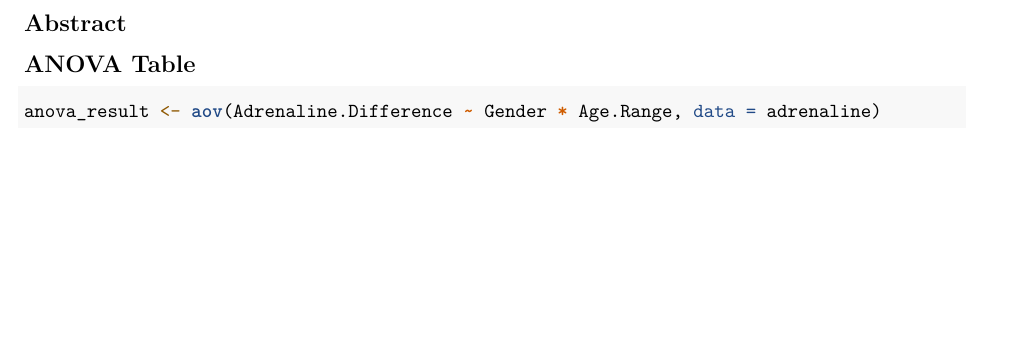
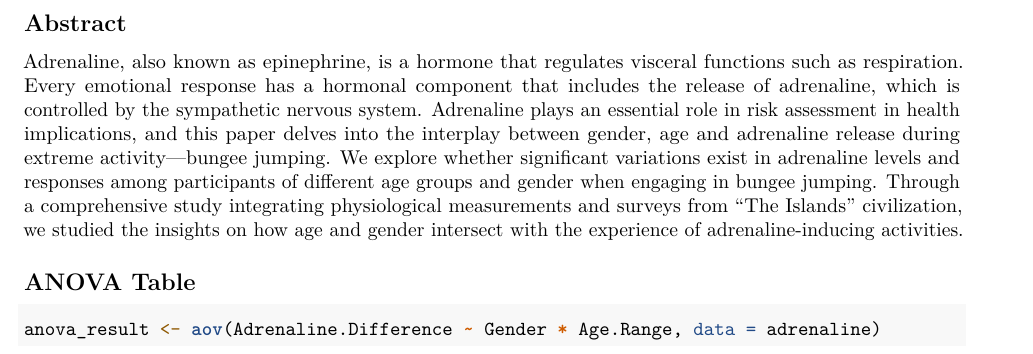
Before and after one commit to rachelkiiii/101bfinal, an R Markdown document (101b.rmd): part of page 2 of 3, cut so that both start at the same text, the shorter picture padded with empty space. Rendered offline with R 4.5, knitr and Pandoc, then LaTeX, with nearby package versions; some code elsewhere in the file could not run offline.

Commit message:
Update 101b.rmd

````diff
--- a/101b.rmd
+++ b/101b.rmd
@@ -28,6 +28,7 @@ library(apa)
 \newpage
 
 ## Abstract
+Adrenaline, also known as epinephrine, is a hormone that regulates visceral functions such as respiration. Every emotional response has a hormonal component that includes the release of adrenaline, which is controlled by the sympathetic nervous system. Adrenaline plays an essential role in risk assessment in health implications, and this paper delves into the interplay between gender, age and adrenaline release during extreme activity—bungee jumping. We explore whether significant variations exist in adrenaline levels and responses among participants of different age groups and gender when engaging in bungee jumping. Through a comprehensive study integrating physiological measurements and surveys from “The Islands” civilization, we studied the insights on how age and gender intersect with the experience of adrenaline-inducing activities.
 
 
 ```{r, include=FALSE}
````
